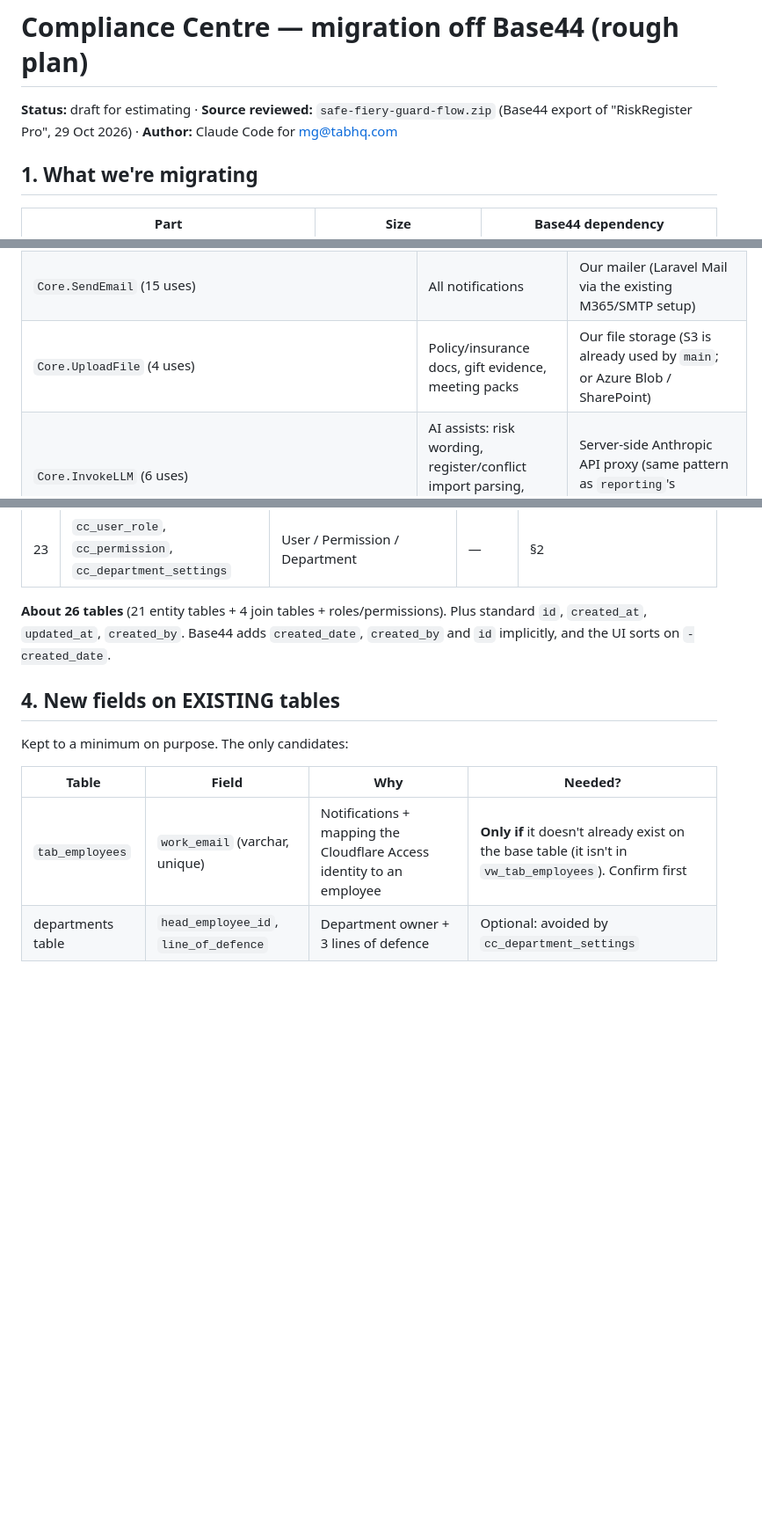
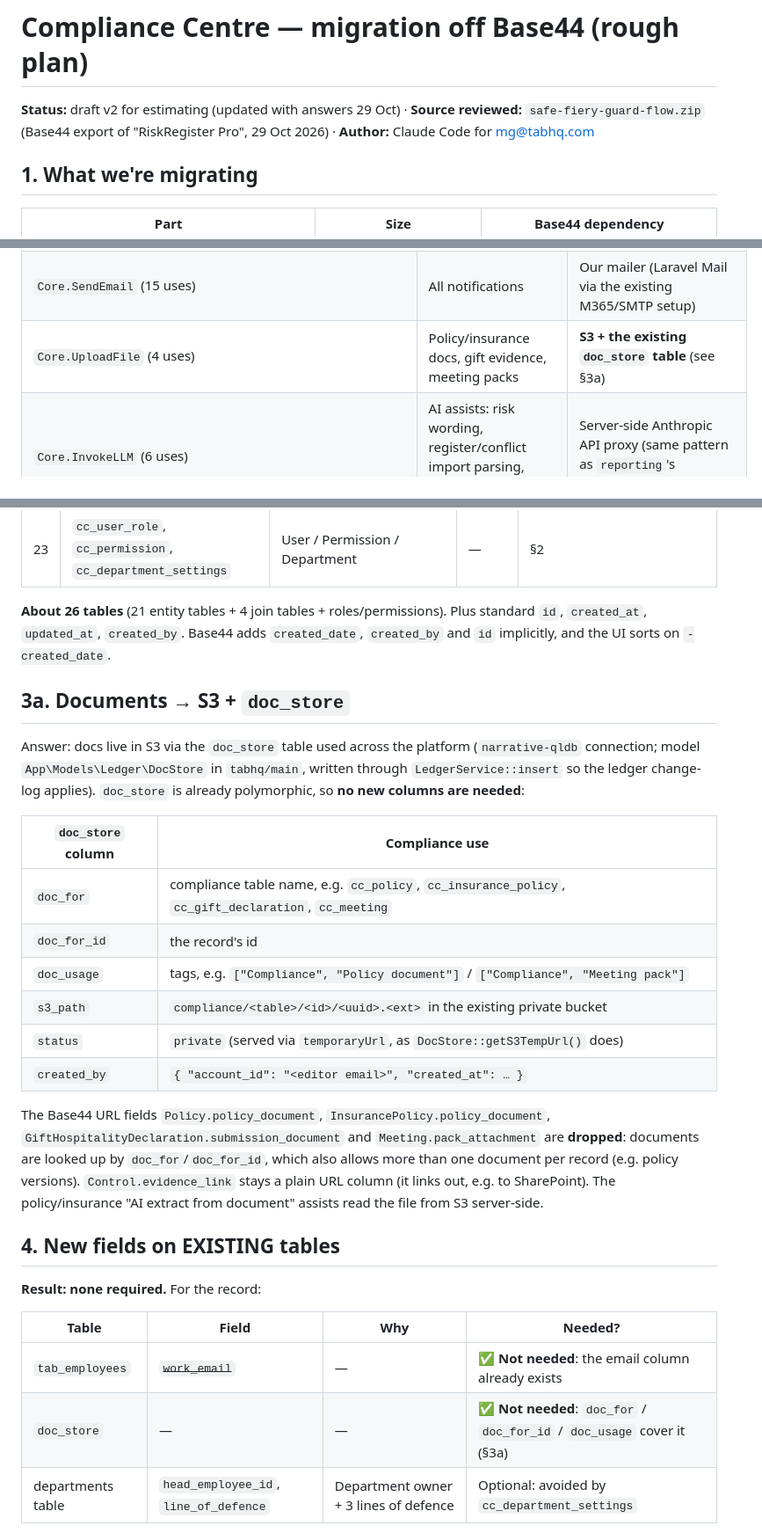
Before and after one commit to MarkGTab/compliance_centre, a Markdown page: MIGRATION_PLAN.md, 3 parts joined by grey strips. Shown at 88% size. GitHub-like rendering; blank space fills up the shorter version.

```diff
--- a/MIGRATION_PLAN.md
+++ b/MIGRATION_PLAN.md
@@ -1,6 +1,6 @@
 # Compliance Centre — migration off Base44 (rough plan)
 
-**Status:** draft for estimating · **Source reviewed:** `safe-fiery-guard-flow.zip` (Base44 export of
+**Status:** draft v2 for estimating (updated with answers 29 Oct) · **Source reviewed:** `safe-fiery-guard-flow.zip` (Base44 export of
 "RiskRegister Pro", 29 Oct 2026) · **Author:** Claude Code for mg@tabhq.com
 
 ## 1. What we're migrating
@@ -20,7 +20,7 @@ Platform services in use, and the replacement for each:
 | `entities.X.list/filter/get/create/update/delete/bulk*` | All data | REST API on our own DB (see §3) |
 | `entities.X.subscribe` (realtime, 21 uses) | Live refresh of registers/top bar | Drop it: React Query refetch on focus or after mutation. No websockets needed |
 | `Core.SendEmail` (15 uses) | All notifications | Our mailer (Laravel Mail via the existing M365/SMTP setup) |
-| `Core.UploadFile` (4 uses) | Policy/insurance docs, gift evidence, meeting packs | Our file storage (S3 is already used by `main`; or Azure Blob / SharePoint) |
+| `Core.UploadFile` (4 uses) | Policy/insurance docs, gift evidence, meeting packs | **S3 + the existing `doc_store` table** (see §3a) |
 | `Core.InvokeLLM` (6 uses) | AI assists: risk wording, register/conflict import parsing, policy/insurance/gift doc extraction | Server-side Anthropic API proxy (same pattern as `reporting`'s `InsightsProxy`) |
 | Scheduler + entity triggers | 15 workflows | Cron (Laravel scheduler) + model observers |
 
@@ -102,13 +102,37 @@ editor's **email**.
 `created_at`, `updated_at`, `created_by`. Base44 adds `created_date`, `created_by` and `id`
 implicitly, and the UI sorts on `-created_date`.
 
+## 3a. Documents → S3 + `doc_store`
+
+Answer: docs live in S3 via the `doc_store` table used across the platform (`narrative-qldb`
+connection; model `App\Models\Ledger\DocStore` in `tabhq/main`, written through
+`LedgerService::insert` so the ledger change-log applies). `doc_store` is already polymorphic,
+so **no new columns are needed**:
+
+| `doc_store` column | Compliance use |
+|---|---|
+| `doc_for` | compliance table name, e.g. `cc_policy`, `cc_insurance_policy`, `cc_gift_declaration`, `cc_meeting` |
+| `doc_for_id` | the record's id |
+| `doc_usage` | tags, e.g. `["Compliance", "Policy document"]` / `["Compliance", "Meeting pack"]` |
+| `s3_path` | `compliance/<table>/<id>/<uuid>.<ext>` in the existing private bucket |
+| `status` | `private` (served via `temporaryUrl`, as `DocStore::getS3TempUrl()` does) |
+| `created_by` | `{ "account_id": "<editor email>", "created_at": … }` |
+
+The Base44 URL fields `Policy.policy_document`, `InsurancePolicy.policy_document`,
+`GiftHospitalityDeclaration.submission_document` and `Meeting.pack_attachment` are **dropped**:
+documents are looked up by `doc_for`/`doc_for_id`, which also allows more than one document per record
+(e.g. policy versions). `Control.evidence_link` stays a plain URL column (it links out, e.g. to
+SharePoint). The policy/insurance "AI extract from document" assists read the file from S3
+server-side.
+
 ## 4. New fields on EXISTING tables
 
-Kept to a minimum on purpose. The only candidates:
+**Result: none required.** For the record:
 
 | Table | Field | Why | Needed? |
 |---|---|---|---|
-| `tab_employees` | `work_email` (varchar, unique) | Notifications + mapping the Cloudflare Access identity to an employee | **Only if** it doesn't already exist on the base table (it isn't in `vw_tab_employees`). Confirm first |
+| `tab_employees` | ~~`work_email`~~ | — | ✅ **Not needed**: the email column already exists |
+| `doc_store` | — | — | ✅ **Not needed**: `doc_for` / `doc_for_id` / `doc_usage` cover it (§3a) |
 | departments table | `head_employee_id`, `line_of_defence` | Department owner + 3 lines of defence | Optional: avoided by `cc_department_settings` |
 
 Everything else lives in the new `compliance` schema. No change to `reporting` views is needed for
```
Also changed, not shown: other parts of MIGRATION_PLAN.md (+10 -10 lines).
